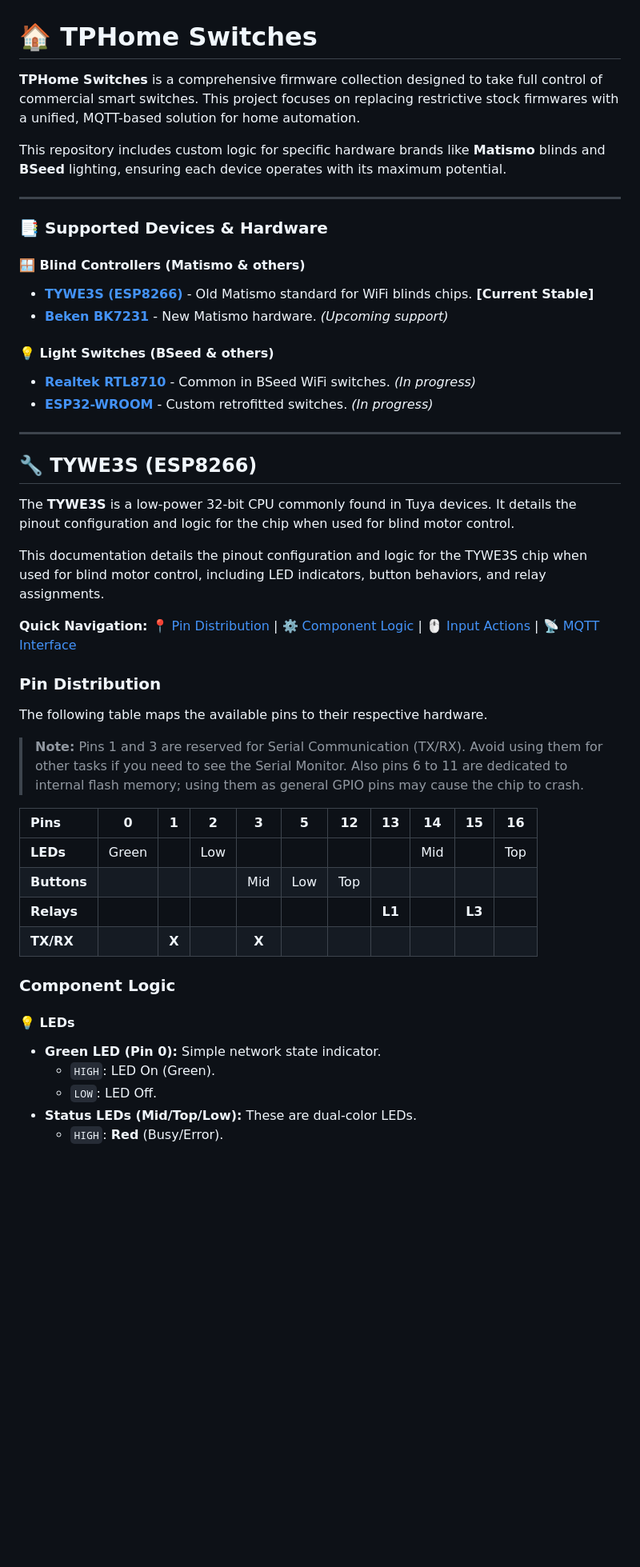
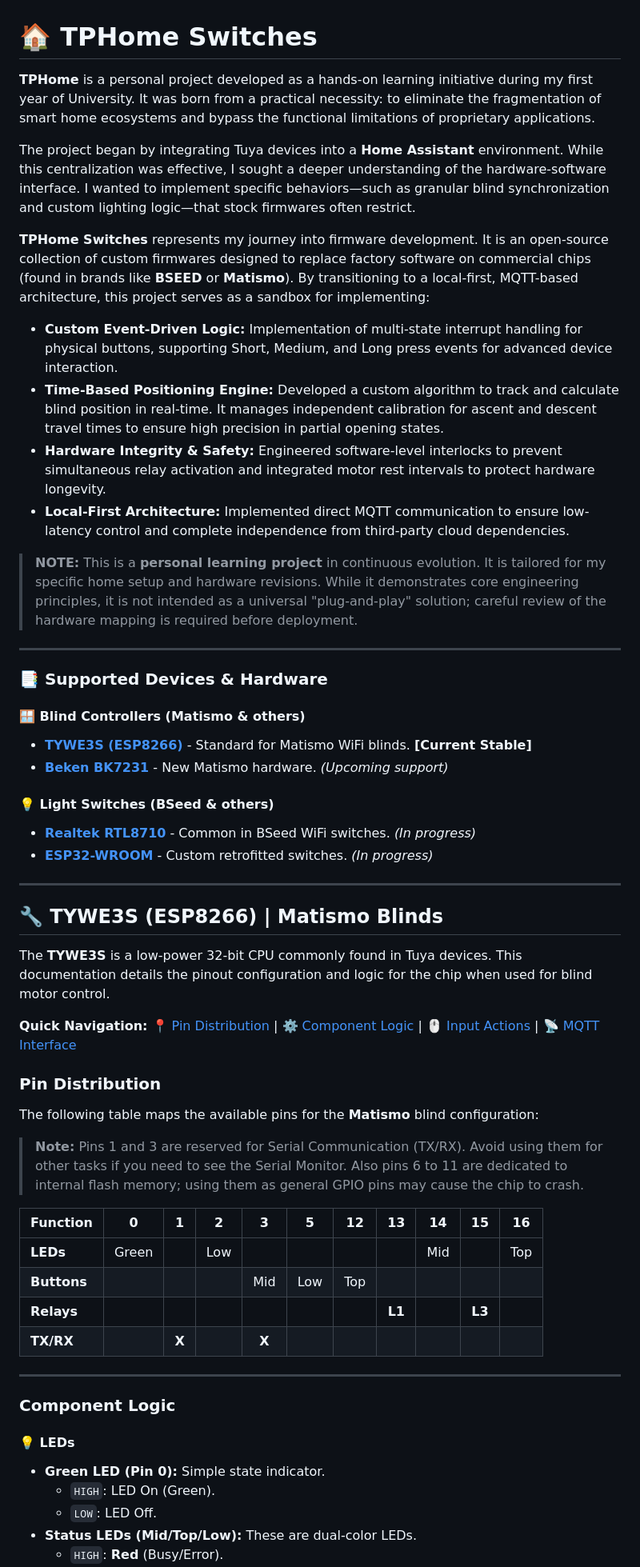
Before and after one commit to mtaibo/tphome, a Markdown page: firmware/README.md, the part around one of its changes. Shown at 80% size. Drawn GitHub-style; blank space fills up the shorter version.

Commit message:
Revise README for TPHome project details
Updated README to enhance clarity and detail about the TPHome project, including device support and documentation improvements.

```diff
--- a/firmware/README.md
+++ b/firmware/README.md
@@ -1,15 +1,24 @@
 # 🏠 TPHome Switches
 
-**TPHome Switches** is a comprehensive firmware collection designed to take full control of commercial smart switches. This project focuses on replacing restrictive stock firmwares with a unified, MQTT-based solution for home automation.
+**TPHome** is a personal project developed as a hands-on learning initiative during my first year of University. It was born from a practical necessity: to eliminate the fragmentation of smart home ecosystems and bypass the functional limitations of proprietary applications.
 
-This repository includes custom logic for specific hardware brands like **Matismo** blinds and **BSeed** lighting, ensuring each device operates with its maximum potential.
+The project began by integrating Tuya devices into a **Home Assistant** environment. While this centralization was effective, I sought a deeper understanding of the hardware-software interface. I wanted to implement specific behaviors—such as granular blind synchronization and custom lighting logic—that stock firmwares often restrict.
+
+**TPHome Switches** represents my journey into firmware development. It is an open-source collection of custom firmwares designed to replace factory software on commercial chips (found in brands like **BSEED** or **Matismo**). By transitioning to a local-first, MQTT-based architecture, this project serves as a sandbox for implementing:
+
+* **Custom Event-Driven Logic:** Implementation of multi-state interrupt handling for physical buttons, supporting Short, Medium, and Long press events for advanced device interaction.
+* **Time-Based Positioning Engine:** Developed a custom algorithm to track and calculate blind position in real-time. It manages independent calibration for ascent and descent travel times to ensure high precision in partial opening states.
+* **Hardware Integrity & Safety:** Engineered software-level interlocks to prevent simultaneous relay activation and integrated motor rest intervals to protect hardware longevity.
+* **Local-First Architecture:** Implemented direct MQTT communication to ensure low-latency control and complete independence from third-party cloud dependencies.
+
+> **NOTE:** This is a **personal learning project** in continuous evolution. It is tailored for my specific home setup and hardware revisions. While it demonstrates core engineering principles, it is not intended as a universal "plug-and-play" solution; careful review of the hardware mapping is required before deployment.
 
 ---
 
 ### 📑 Supported Devices & Hardware
 
 #### 🪟 Blind Controllers (Matismo & others)
-* [**TYWE3S (ESP8266)**](#tywe3s-esp8266) - Old Matismo standard for WiFi blinds chips. **[Current Stable]**
+* [**TYWE3S (ESP8266)**](#tywe3s-esp8266-matismo-blinds) - Standard for Matismo WiFi blinds. **[Current Stable]**
 * [**Beken BK7231**](#beken-series) - New Matismo hardware. *(Upcoming support)*
 
 #### 💡 Light Switches (BSeed & others)
@@ -18,33 +27,33 @@ This repository includes custom logic for specific hardware brands like **Matism
 
 ---
 
-## 🔧 TYWE3S (ESP8266)
+## 🔧 TYWE3S (ESP8266) | Matismo Blinds
 
-The **TYWE3S** is a low-power 32-bit CPU commonly found in Tuya devices. It details the pinout configuration and logic for the chip when used for blind motor control.
-
-This documentation details the pinout configuration and logic for the TYWE3S chip when used for blind motor control, including LED indicators, button behaviors, and relay assignments.
+The **TYWE3S** is a low-power 32-bit CPU commonly found in Tuya devices. This documentation details the pinout configuration and logic for the chip when used for blind motor control.
 
 **Quick Navigation:**
 [📍 Pin Distribution](#pin-distribution) | [⚙️ Component Logic](#component-logic) | [🖱️ Input Actions](#input-actions) | [📡 MQTT Interface](#mqtt-commands)
 
 ### Pin Distribution
 
-The following table maps the available pins to their respective hardware.
-
+The following table maps the available pins for the **Matismo** blind configuration:
 
 > **Note:** Pins 1 and 3 are reserved for Serial Communication (TX/RX). Avoid using them for other tasks if you need to see the Serial Monitor. Also pins 6 to 11 are dedicated to internal flash memory; using them as general GPIO pins may cause the chip to crash.
 
-| Pins | 0 | 1 | 2 | 3 | 5 | 12 | 13 | 14 | 15 | 16 |
+
+| Function | 0 | 1 | 2 | 3 | 5 | 12 | 13 | 14 | 15 | 16 |
 | :--- | :---: | :---: | :---: | :---: | :---: | :---: | :---: | :---: | :---: | :---: |
 | **LEDs** | Green | | Low | | | | | Mid | | Top |
 | **Buttons**| | | | Mid | Low | Top | | | | |
 | **Relays** | | | | | | | **L1** | | **L3** | |
 | **TX/RX** | | **X** | | **X** | | | | | | |
 
+---
+
 ### Component Logic
 
 #### 💡 LEDs
-* **Green LED (Pin 0):** Simple network state indicator.
+* **Green LED (Pin 0):** Simple state indicator.
     * `HIGH`: LED On (Green).
     * `LOW`: LED Off.
 * **Status LEDs (Mid/Top/Low):** These are dual-color LEDs.
```
Also changed, not shown: other parts of firmware/README.md (+3 -3 lines).
